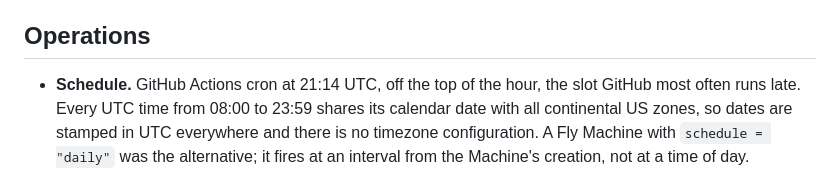
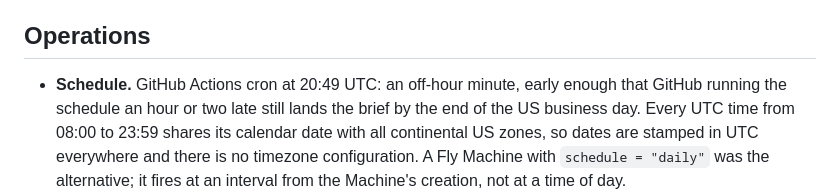
Before and after one commit to olincb/job-brief, a Markdown page: docs/design.md, the part around one of its changes. Rendered like a GitHub page.

Commit message:
docs: schedule is 20:49 UTC
Co-Authored-By: Claude Fable 5.1 <noreply@anthropic.com>

```diff
--- a/docs/design.md
+++ b/docs/design.md
@@ -230,7 +230,7 @@ because every recipient is known personally.
 
 ## Operations
 
-- **Schedule.** GitHub Actions cron at 21:14 UTC, off the top of the hour, the slot GitHub most often runs late. Every UTC time from
+- **Schedule.** GitHub Actions cron at 20:49 UTC: an off-hour minute, early enough that GitHub running the schedule an hour or two late still lands the brief by the end of the US business day. Every UTC time from
   08:00 to 23:59 shares its calendar date with all continental US zones,
   so dates are stamped in UTC everywhere and there is no timezone
   configuration. A Fly Machine with `schedule = "daily"` was the
```
Also changed, not shown: other parts of docs/design.md (+1 -1 lines).
